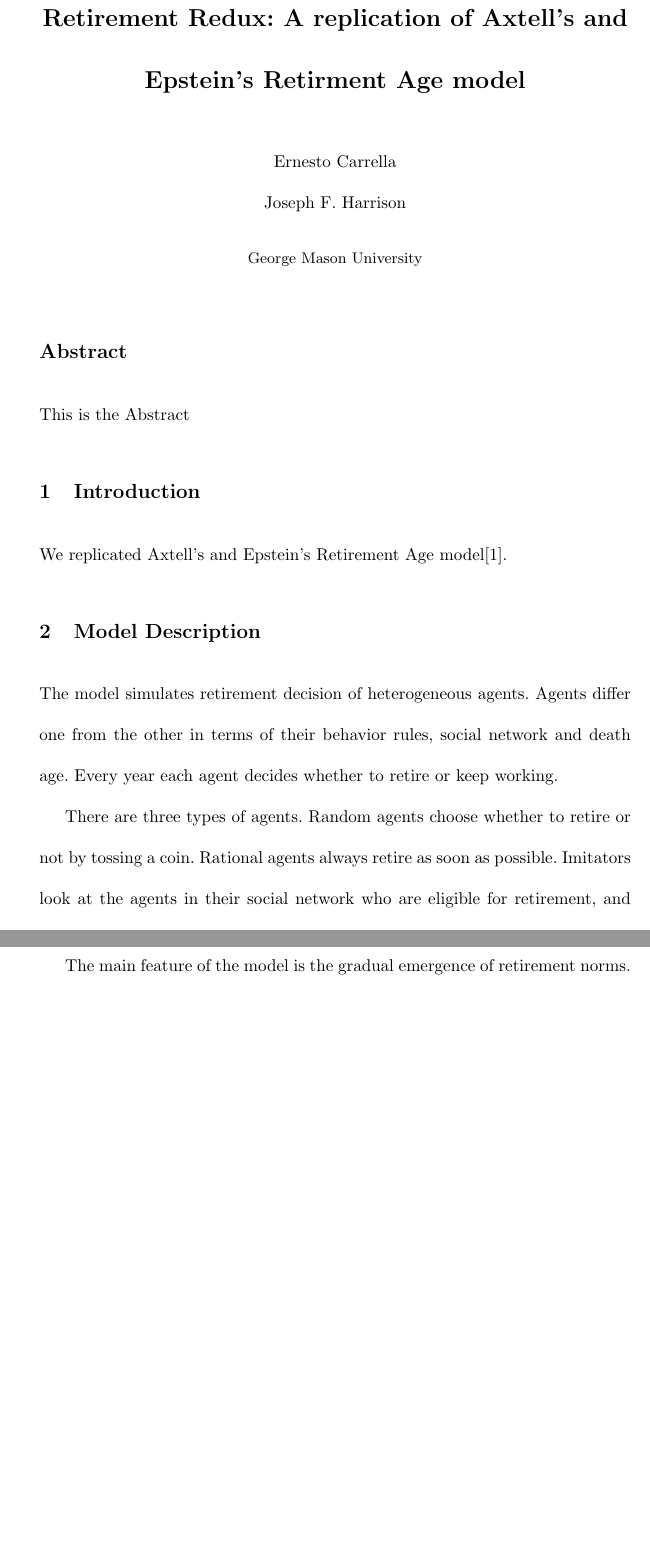
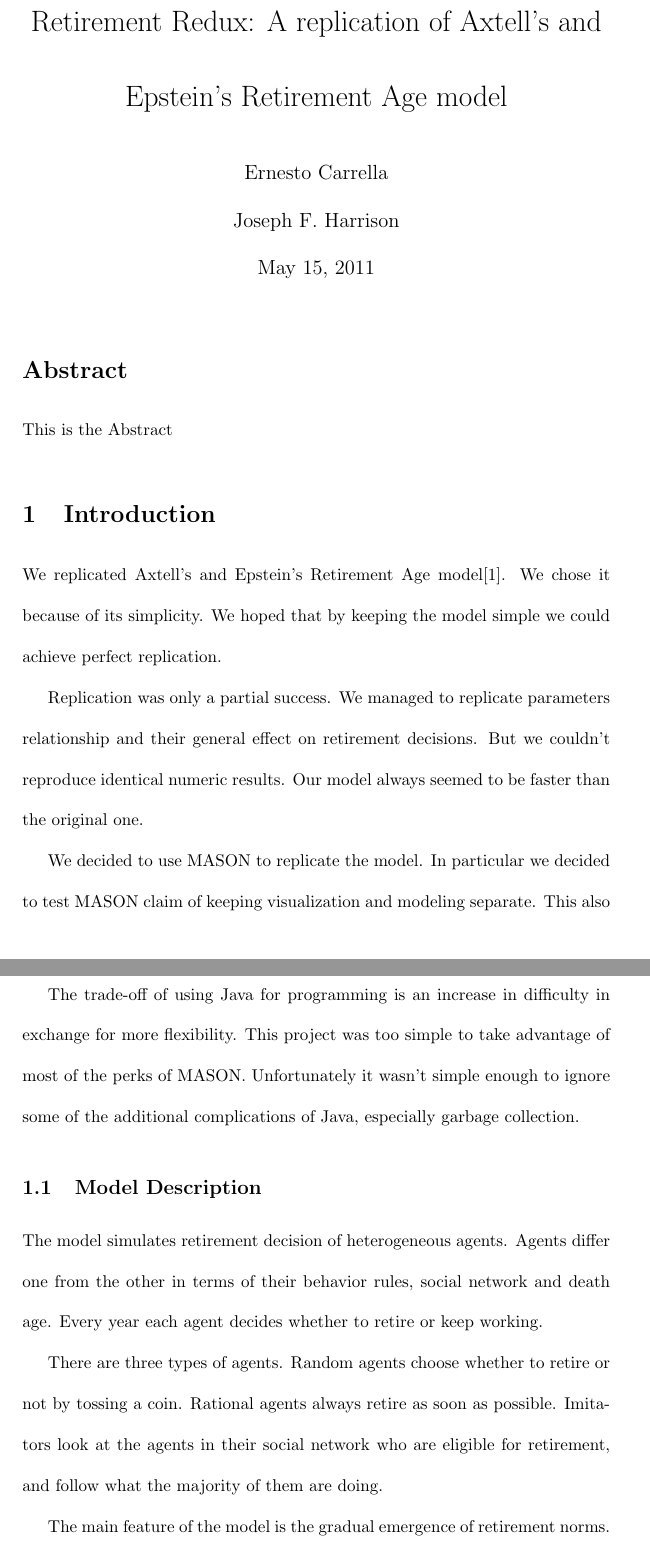
Before and after one commit to jharrison/retirement-age, a LaTeX document (paper/Retirement Redux.tex): two parts of pages 1 and 2 of 15, joined at a grey line, cut so that both start at the same text, the shorter picture padded with empty space. Compiled offline with pdfLaTeX.

Commit message:
Added the introduction, also swtiched from computer science to standard article (fixing that weird paragraph skip). Tell me if you don't like the new format. Now all it is left to do is the abstract and the presentation.

```diff
--- a/paper/Retirement Redux.tex
+++ b/paper/Retirement Redux.tex
@@ -1,5 +1,5 @@
 
-\documentclass[runningheads,a4paper]{llncs}
+\documentclass[runningheads,a4paper]{article}
 
 \usepackage{amssymb}
 %\setcounter{tocdepth}{3}
@@ -38,18 +38,18 @@
 
 \providecommand{\abs}[1]{\lvert#1\rvert}
 
-\newcommand{\doctitle}[0]{Retirement Redux: A replication of Axtell's and Epstein's Retirment Age model}
+\newcommand{\doctitle}[0]{Retirement Redux: A replication of Axtell's and Epstein's Retirement Age model}
 
 \begin{document}
 \title{\doctitle}
 %\shorttitle{Retirement Redux}
 \author{Ernesto Carrella \\ Joseph F. Harrison}
-\authorrunning{E. Carrella and J. F. Harrison}
-\titlerunning{Retirement Redux}
-\institute{George Mason University}
+%\authorrunning{E. Carrella and J. F. Harrison}
+%\titlerunning{Retirement Redux}
+%\institute{George Mason University}
 
-\toctitle{\doctitle}
-\tocauthor{Authors' Instructions}
+%\toctitle{\doctitle}
+%\tocauthor{Authors' Instructions}
 \maketitle
 
 \section*{Abstract}
@@ -58,8 +58,23 @@ This is the Abstract
 \label{sec:intro}
 
 We replicated Axtell's and Epstein's Retirement Age model\cite{axtell_coordination_2006}.
+We chose it because of its simplicity.
+We hoped that by keeping the model simple we could achieve perfect replication.
 
-\section{Model Description}
+Replication was only a partial success.
+We managed to replicate parameters relationship and their general effect on retirement decisions.
+But we couldn't reproduce identical numeric results.
+Our model always seemed to be faster than the original one.
+
+We decided to use MASON to replicate the model.
+In particular we decided to test MASON claim of keeping visualization and modeling separate.
+This also proved less successful than expected.
+
+The trade-off of using Java for programming is an increase in difficulty in exchange for more flexibility.
+This project was too simple to take advantage of most of the perks of MASON.
+Unfortunately it wasn't simple enough to ignore some of the additional complications of Java, especially garbage collection.
+
+\subsection{Model Description}
 
 The model simulates retirement decision of heterogeneous agents.
 Agents differ one from the other in terms of their behavior rules, social network and death age.
```
Also changed, not shown: paper/Retirement Redux.tex (17 more changed lines).
